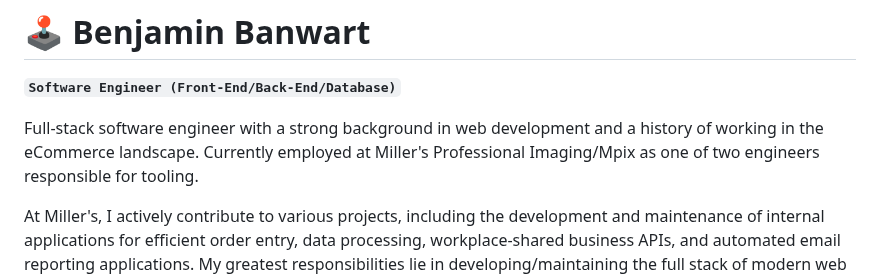
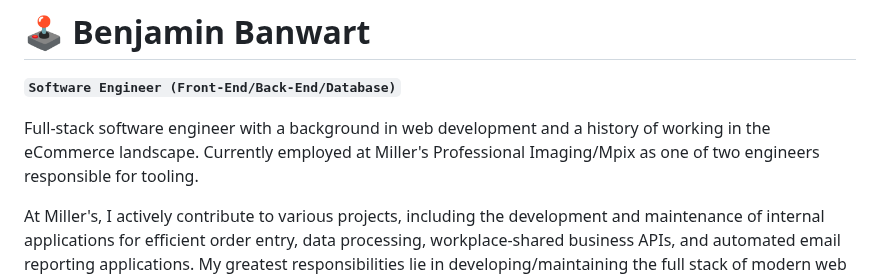
Before and after one commit to BenjaminBanwart/BenjaminBanwart, a Markdown page: README.md, the part around the change. Drawn GitHub-style.

```diff
--- a/README.md
+++ b/README.md
@@ -2,7 +2,7 @@
 
 **`Software Engineer (Front-End/Back-End/Database)`**
 
-Full-stack software engineer with a strong background in web development and a history of working in the eCommerce landscape. Currently employed at Miller's Professional Imaging/Mpix as one of two engineers responsible for tooling.
+Full-stack software engineer with a background in web development and a history of working in the eCommerce landscape. Currently employed at Miller's Professional Imaging/Mpix as one of two engineers responsible for tooling.
 
 At Miller's, I actively contribute to various projects, including the development and maintenance of internal applications for efficient order entry, data processing, workplace-shared business APIs, and automated email reporting applications. My greatest responsibilities lie in developing/maintaining the full stack of modern web applications that comprise an ever-growing tooling suite. I work with .NET, TypeScript, Angular, React, and MS SQL.
 
```
